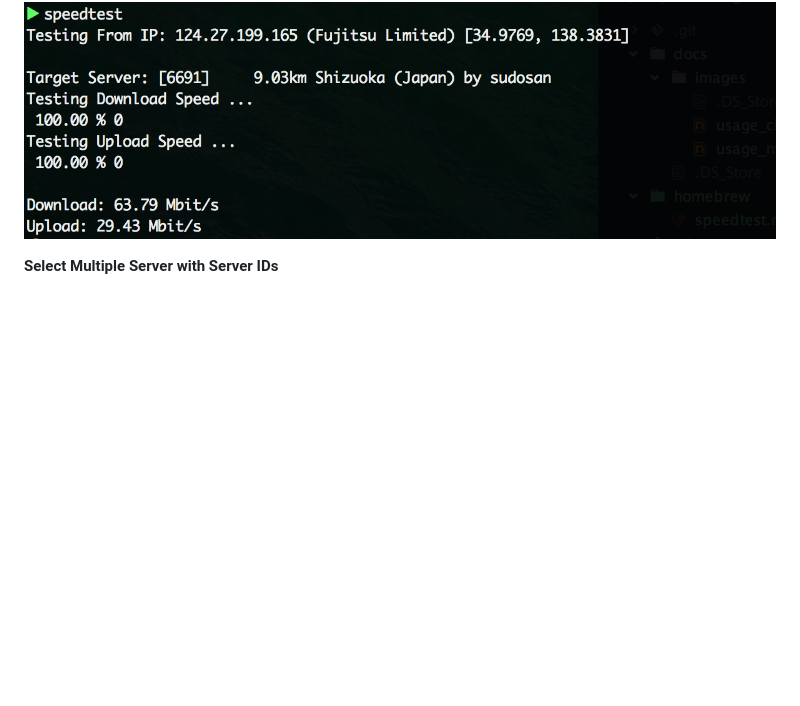
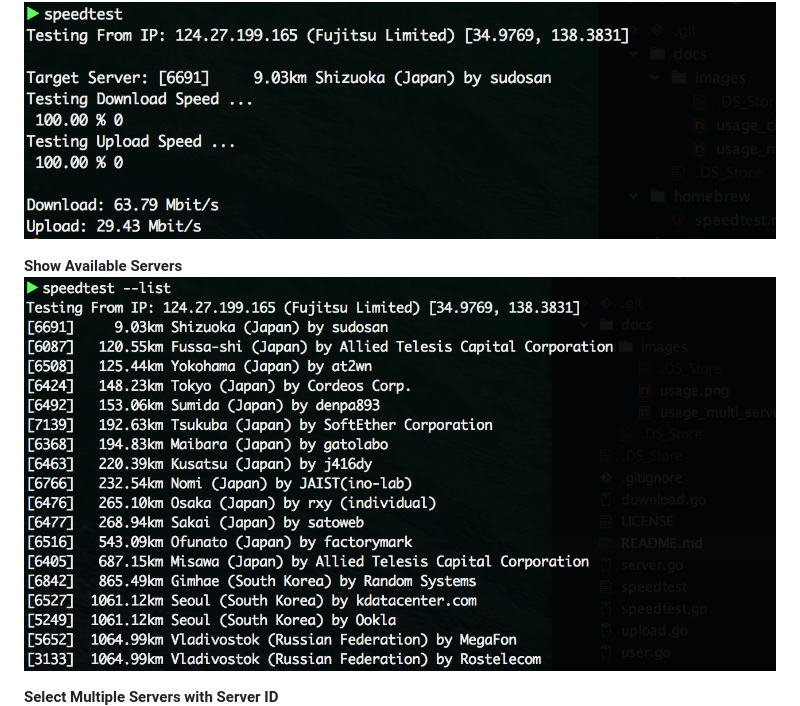
Before and after one commit to showwin/speedtest-go, a Markdown page: README.md, the part around the change. Rendered like a GitHub page; pictures changed too: docs/images/usage_list.png (added); blank space fills up the shorter version.

```diff
--- a/README.md
+++ b/README.md
@@ -30,7 +30,10 @@ Flags:
 **Select Closest Server by Default**
 ![](https://github.com/showwin/speedtest-go/blob/master/docs/images/usage.png)
 
-**Select Multiple Server with Server IDs**
+**Show Available Servers**
+![](https://github.com/showwin/speedtest-go/blob/master/docs/images/usage_list.png)
+
+**Select Multiple Servers with Server ID**
 ![](https://github.com/showwin/speedtest-go/blob/master/docs/images/usage_multi_servers.png)
 
 ##LICENSE
```
